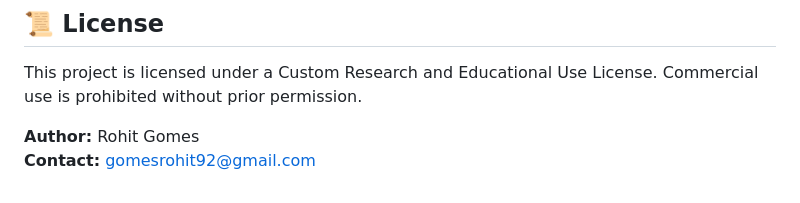
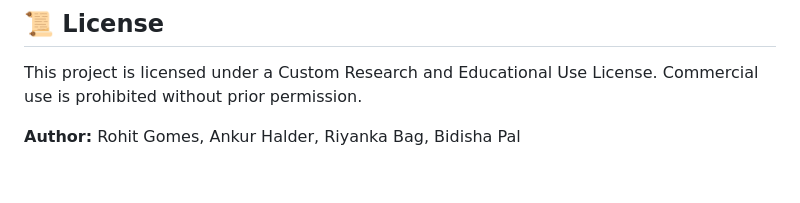
Before and after one commit to RohitXJ/Vectra-SDK--The-Meta-Inference-Engine, a Markdown page: README.md, the part around the change. Drawn GitHub-style.

```diff
--- a/README.md
+++ b/README.md
@@ -111,5 +111,4 @@ This project was developed as a **Final Year Academic Project**. It demonstrates
 ## 📜 License
 This project is licensed under a Custom Research and Educational Use License. Commercial use is prohibited without prior permission.
 
-**Author:** Rohit Gomes
-**Contact:** gomesrohit92@gmail.com
+**Author:** Rohit Gomes, Ankur Halder, Riyanka Bag, Bidisha Pal
```
